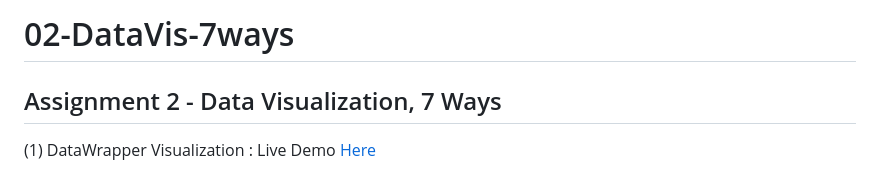
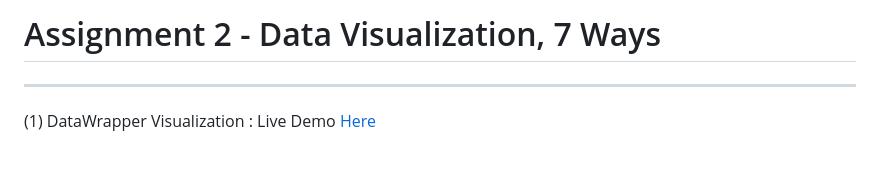
Before and after one commit to cs573-24s/a2-DataVis-7Ways, a Markdown page: README.md, the part around the change. Drawn GitHub-style.

Commit message:
Readme minor update Commit3

```diff
--- a/README.md
+++ b/README.md
@@ -1,6 +1,4 @@
-# 02-DataVis-7ways
-
-Assignment 2 - Data Visualization, 7 Ways
+# Assignment 2 - Data Visualization, 7 Ways
 ----------------------------------------------------------------------
 
 (1) DataWrapper Visualization : Live Demo [Here](https://www.datawrapper.de/_/ILbG9/)
```
